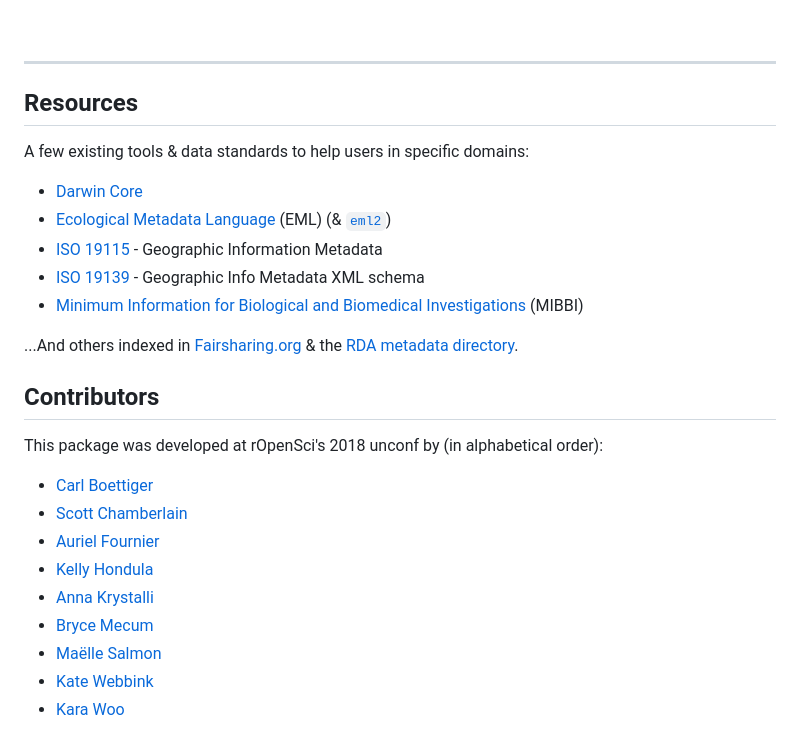
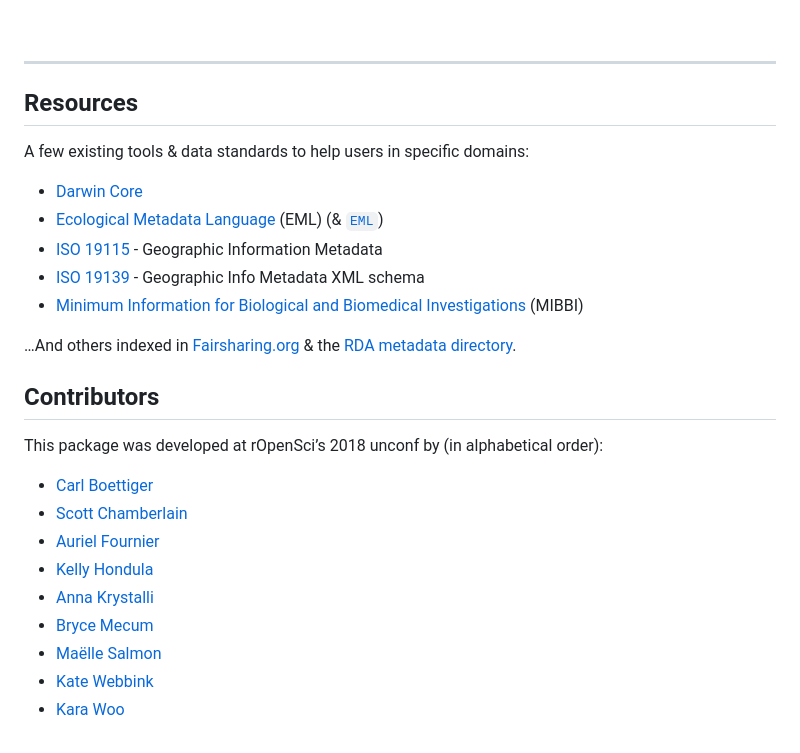
Before and after one commit to ropensci/dataspice, a Markdown page: README.md, the part around one of its changes. GitHub-like rendering.

```diff
--- a/README.md
+++ b/README.md
@@ -263,32 +413,38 @@ Here's a view of the `dataspice.json` file of the example data:
 
 <br>
 
-------------------------------------------------------------------------
+-----
 
-Resources
----------
+## Resources
 
 A few existing tools & data standards to help users in specific domains:
 
--   [Darwin Core](http://rs.tdwg.org/dwc/)
--   [Ecological Metadata Language](https://knb.ecoinformatics.org/#external//emlparser/docs/index.html) (EML) (& [`eml2`](https://github.com/cboettig/eml2))
--   [ISO 19115](https://www.iso.org/standard/53798.html) - Geographic Information Metadata
--   [ISO 19139](https://www.iso.org/standard/32557.html) - Geographic Info Metadata XML schema
--   [Minimum Information for Biological and Biomedical Investigations](https://fairsharing.org/collection/MIBBI) (MIBBI)
+  - [Darwin Core](http://rs.tdwg.org/dwc/)
+  - [Ecological Metadata
+    Language](https://knb.ecoinformatics.org/#external//emlparser/docs/index.html)
+    (EML) (& [`EML`](https://github.com/ropensci/EML))
+  - [ISO 19115](https://www.iso.org/standard/53798.html) - Geographic
+    Information Metadata
+  - [ISO 19139](https://www.iso.org/standard/32557.html) - Geographic
+    Info Metadata XML schema
+  - [Minimum Information for Biological and Biomedical
+    Investigations](https://fairsharing.org/collection/MIBBI) (MIBBI)
 
-...And others indexed in [Fairsharing.org](https://fairsharing.org) & the [RDA metadata directory](http://rd-alliance.github.io/metadata-directory/standards/).
+…And others indexed in [Fairsharing.org](https://fairsharing.org) & the
+[RDA metadata
+directory](http://rd-alliance.github.io/metadata-directory/standards/).
 
-Contributors
-------------
+## Contributors
 
-This package was developed at rOpenSci's 2018 unconf by (in alphabetical order):
+This package was developed at rOpenSci’s 2018 unconf by (in alphabetical
+order):
 
--   [Carl Boettiger](https://github.com/cboettig)
--   [Scott Chamberlain](https://github.com/sckott)
--   [Auriel Fournier](https://github.com/aurielfournier)
--   [Kelly Hondula](https://github.com/khondula)
--   [Anna Krystalli](https://github.com/annakrystalli)
--   [Bryce Mecum](https://github.com/amoeba)
--   [Maëlle Salmon](https://github.com/maelle)
--   [Kate Webbink](https://github.com/magpiedin)
--   [Kara Woo](https://github.com/karawoo)
+  - [Carl Boettiger](https://github.com/cboettig)
+  - [Scott Chamberlain](https://github.com/sckott)
+  - [Auriel Fournier](https://github.com/aurielfournier)
+  - [Kelly Hondula](https://github.com/khondula)
+  - [Anna Krystalli](https://github.com/annakrystalli)
+  - [Bryce Mecum](https://github.com/amoeba)
+  - [Maëlle Salmon](https://github.com/maelle)
+  - [Kate Webbink](https://github.com/magpiedin)
+  - [Kara Woo](https://github.com/karawoo)
```
Also changed, not shown: other parts of README.md (+292 -142 lines), man/figures/README-unnamed-chunk-9-1.png, 7 other files.
